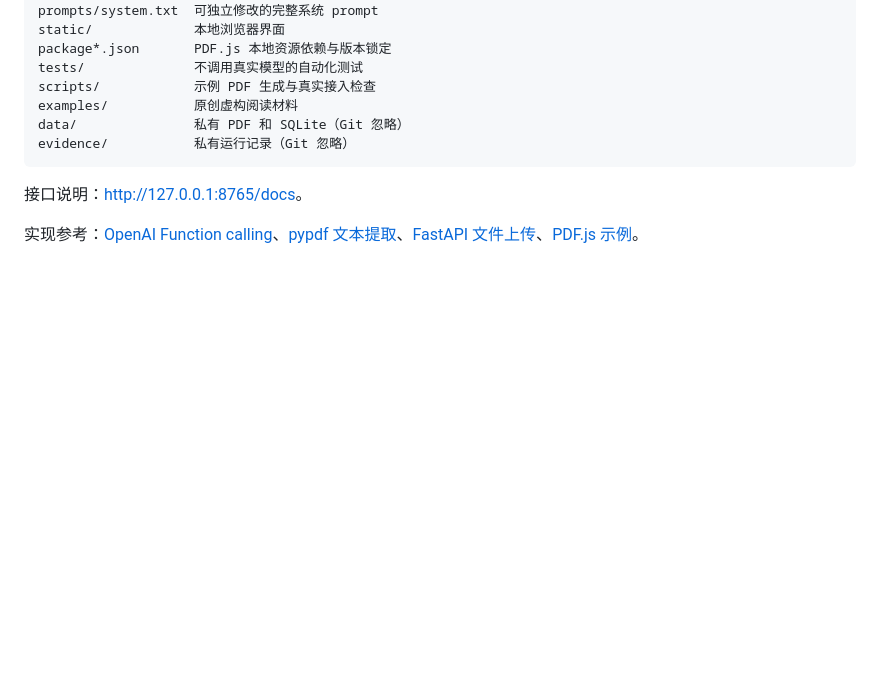
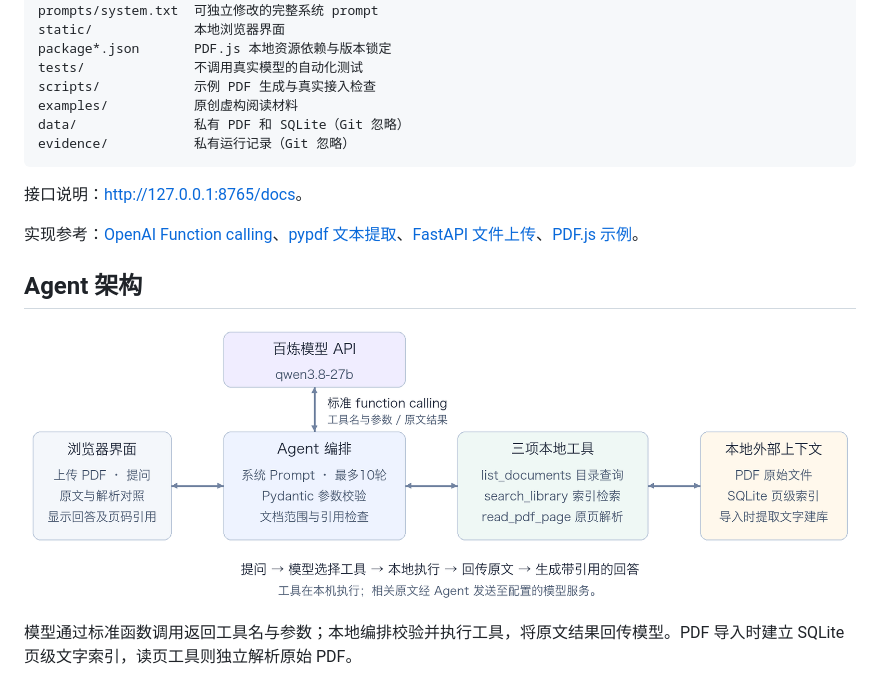
Before and after one commit to kikoloki/lab01, a Markdown page: README.md, the part around the change. Drawn GitHub-style; pictures changed too: docs/architecture.png (added); blank space fills up the shorter version.

Commit message:
Document the agent architecture with a diagram

```diff
--- a/README.md
+++ b/README.md
@@ -161,3 +161,9 @@ evidence/           私有运行记录（Git 忽略）
 接口说明：<http://127.0.0.1:8765/docs>。
 
 实现参考：[OpenAI Function calling](https://developers.openai.com/api/docs/guides/function-calling)、[pypdf 文本提取](https://pypdf.readthedocs.io/en/stable/user/extract-text.html)、[FastAPI 文件上传](https://fastapi.tiangolo.com/tutorial/request-files/)、[PDF.js 示例](https://mozilla.github.io/pdf.js/examples/)。
+
+## Agent 架构
+
+![Papertrail Agent 架构](docs/architecture.png)
+
+模型通过标准函数调用返回工具名与参数；本地编排校验并执行工具，将原文结果回传模型。PDF 导入时建立 SQLite 页级文字索引，读页工具则独立解析原始 PDF。
```
